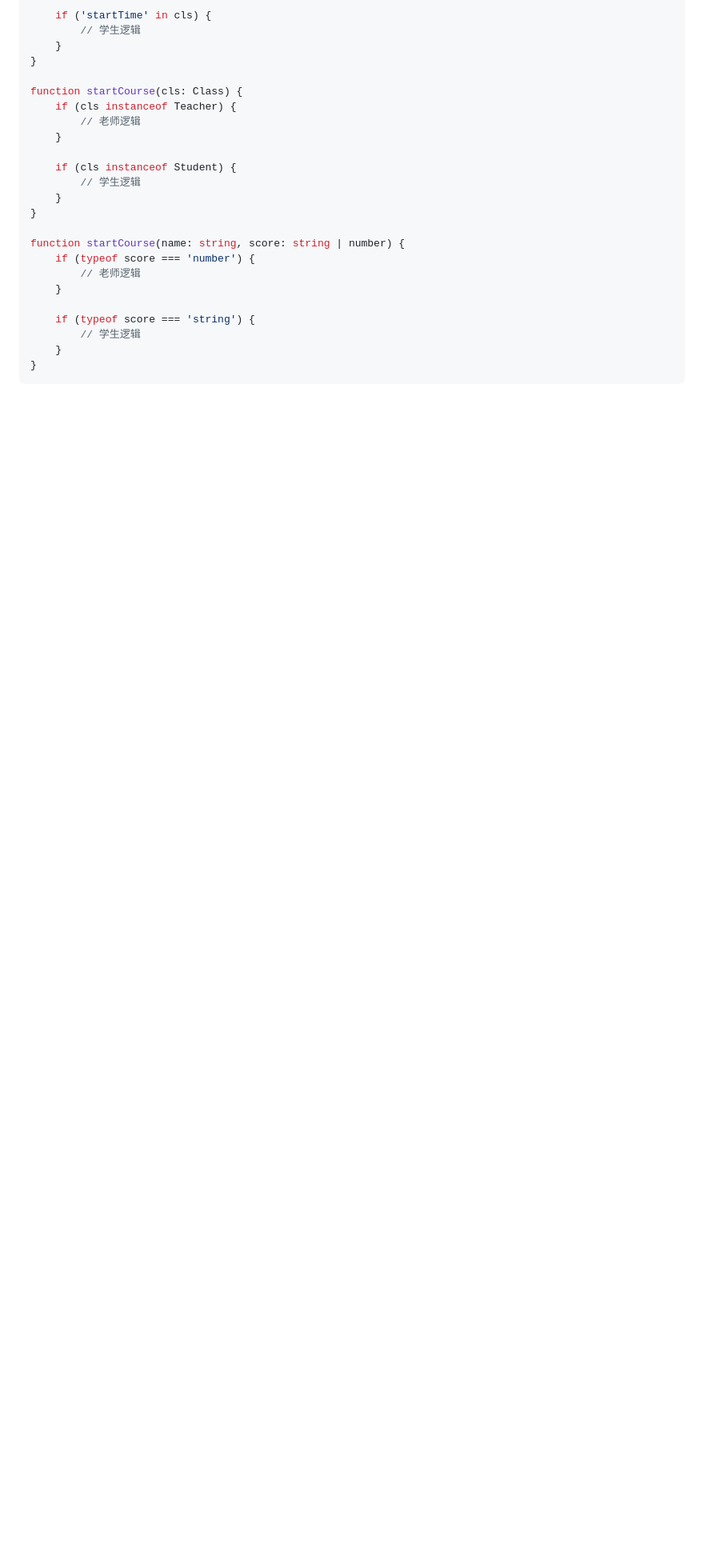
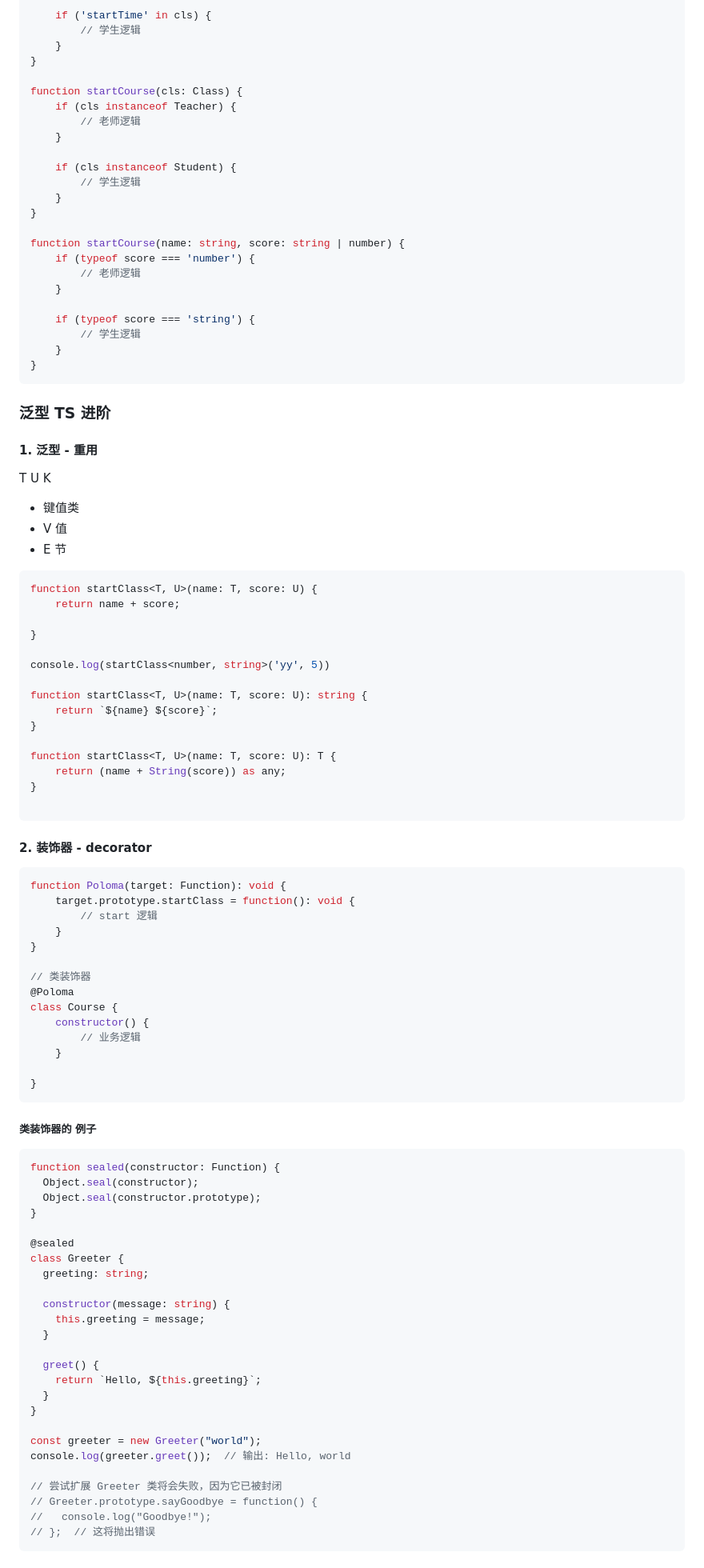
Before and after one commit to makejun168/Front-end-Architecture, a Markdown page: TypeScript/TypeScript 详解/README.md, the part around one of its changes. Shown at 80% size. Drawn GitHub-style; blank space fills up the shorter version.

````diff
--- a/TypeScript/TypeScript 详解/README.md
+++ b/TypeScript/TypeScript 详解/README.md
@@ -321,3 +321,82 @@ function startCourse(name: string, score: string | number) {
     }
 }
 ```
+
+### 泛型 TS 进阶
+
+#### 1. 泛型 - 重用
+
+T U K
+
+* 键值类
+* V 值
+* E 节
+
+```ts
+function startClass<T, U>(name: T, score: U) {
+    return name + score;
+
+}
+
+console.log(startClass<number, string>('yy', 5))
+
+function startClass<T, U>(name: T, score: U): string {
+    return `${name} ${score}`;
+}
+
+function startClass<T, U>(name: T, score: U): T {
+    return (name + String(score)) as any;
+}
+
+```
+
+#### 2. 装饰器 - decorator
+
+```ts
+function Poloma(target: Function): void {
+    target.prototype.startClass = function(): void {
+        // start 逻辑
+    }
+}
+
+// 类装饰器
+@Poloma
+class Course {
+    constructor() {
+        // 业务逻辑
+    }
+
+}
+```
+
+##### 类装饰器的 例子
+
+```ts
+function sealed(constructor: Function) {
+  Object.seal(constructor);
+  Object.seal(constructor.prototype);
+}
+
+@sealed
+class Greeter {
+  greeting: string;
+
+  constructor(message: string) {
+    this.greeting = message;
+  }
+
+  greet() {
+    return `Hello, ${this.greeting}`;
+  }
+}
+
+const greeter = new Greeter("world");
+console.log(greeter.greet());  // 输出: Hello, world
+
+// 尝试扩展 Greeter 类将会失败，因为它已被封闭
+// Greeter.prototype.sayGoodbye = function() {
+//   console.log("Goodbye!");
+// };  // 这将抛出错误
+```
+
+
````
Also changed, not shown: other parts of TypeScript/TypeScript 详解/README.md (+95 -0 lines).
